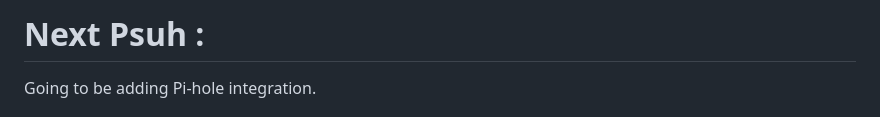
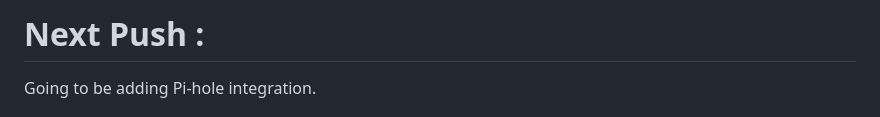
Before and after one commit to MrQauckQauck/Pi5-Local-Host-Dashboard, a Markdown page: README.md, the part around the change. Rendered like a GitHub page.

```diff
--- a/README.md
+++ b/README.md
@@ -1,4 +1,4 @@
-# Next Psuh :
+# Next Push :
 
 Going to be adding Pi-hole integration.
 
```
